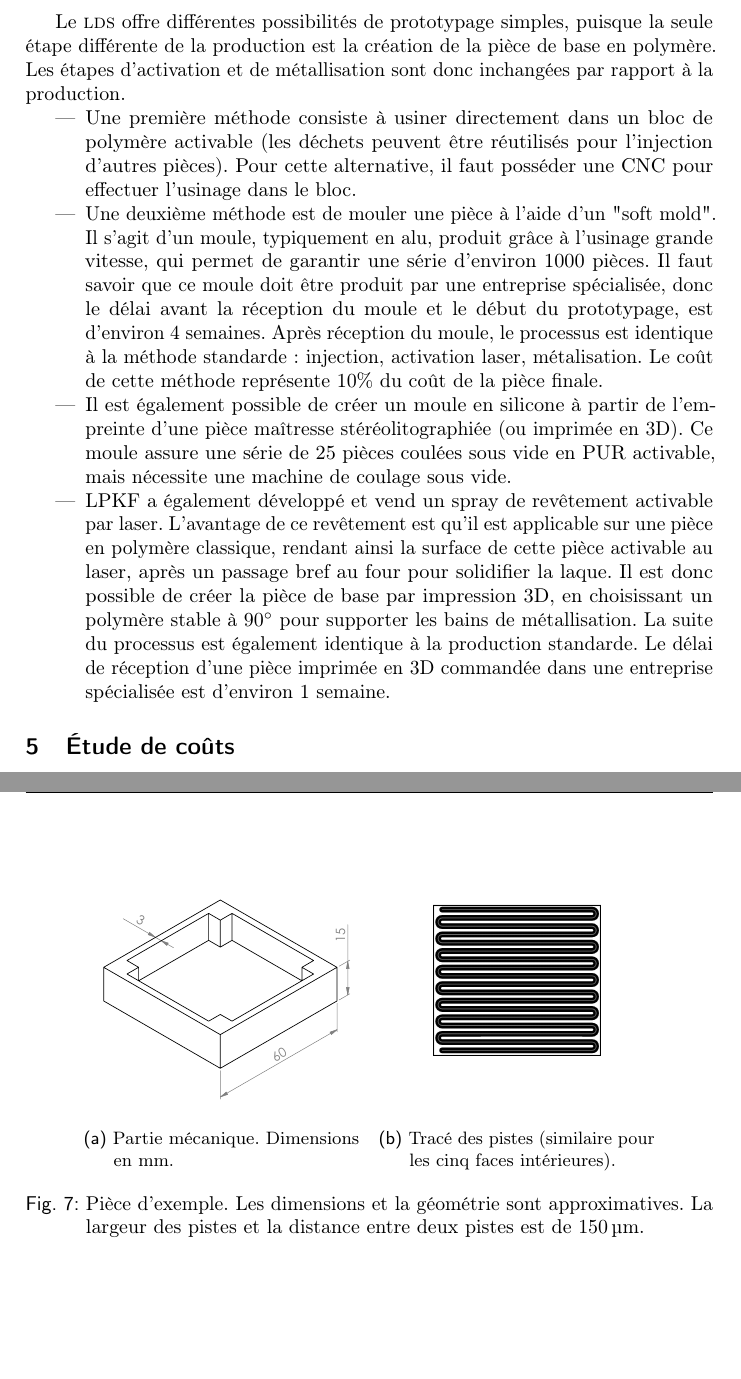
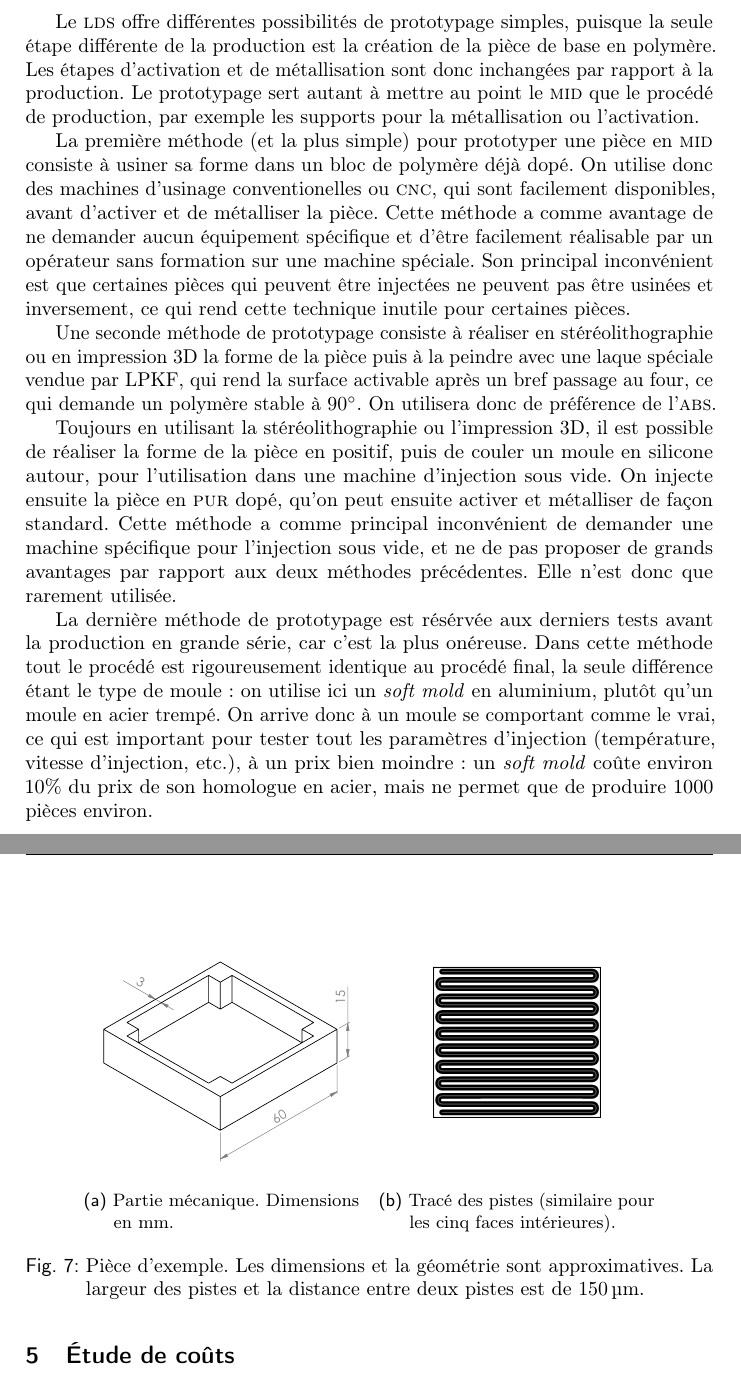
Before and after one commit to antoinealb/seminaire-methodes-production, a LaTeX document (rapport.tex, which reads conception.tex): two parts of pages 8 and 9 of 14, joined at a grey line, cut so that both start at the same text, the shorter picture padded with empty space. The pictures show the PDF file rapport.pdf that the author committed with the source.

Commit message:
Réécriture de la partie sur le prototypage.

```diff
--- a/conception.tex
+++ b/conception.tex
@@ -54,25 +54,23 @@ De plus, les \glspl{mid} ne permettent pas de faire des pistes très fines ou tr
 
 
 \subsection{Prototypage}
-Le \gls{lds} offre différentes possibilités de prototypage simples, puisque la seule étape différente de la production est la
-création de la pièce de base en polymère. Les étapes d'activation et de métallisation sont donc inchangées par rapport à la production.
+Le \gls{lds} offre différentes possibilités de prototypage simples, puisque la seule étape différente de la production est la création de la pièce de base en polymère.
+Les étapes d'activation et de métallisation sont donc inchangées par rapport à la production.
+Le prototypage sert autant à mettre au point le \gls{mid} que le procédé de production, par exemple les supports pour la métallisation ou l'activation.
 
-\begin{itemize}
-    \item Une première méthode consiste à usiner directement dans un bloc de polymère activable (les déchets peuvent être réutilisés pour l'injection
-        d'autres pièces). Pour cette alternative, il faut posséder une CNC pour effectuer l'usinage dans le bloc.
+La première méthode (et la plus simple) pour prototyper une pièce en \gls{mid} consiste à usiner sa forme dans un bloc de polymère déjà dopé.
+On utilise donc des machines d'usinage conventionelles ou \textsc{cnc}, qui sont facilement disponibles, avant d'activer et de métalliser la pièce.
+Cette méthode a comme avantage de ne demander aucun équipement spécifique et d'être facilement réalisable par un opérateur sans formation sur une machine spéciale.
+Son principal inconvénient est que certaines pièces qui peuvent être injectées ne peuvent pas être usinées et inversement, ce qui rend cette technique inutile pour certaines pièces.
 
+Une seconde méthode de prototypage consiste à réaliser en stéréolithographie ou en impression 3D la forme de la pièce puis à la peindre avec une laque spéciale vendue par LPKF, qui rend la surface activable après un bref passage au four, ce qui demande un polymère stable à \SI{90}{\degree}.
+On utilisera donc de préférence de l'\textsc{abs}.
 
-    \item Une deuxième méthode est de mouler une pièce à l'aide d'un "soft mold". Il s'agit d'un moule, typiquement en alu, produit grâce à l'usinage
-        grande vitesse, qui permet de garantir une série d'environ 1000 pièces. Il faut savoir que ce moule doit être produit par une entreprise spécialisée, donc
-        le délai avant la réception du moule et le début du prototypage, est d'environ 4 semaines. Après réception du moule, le processus est identique à la méthode
-        standarde : injection, activation laser, métalisation. Le coût de cette méthode représente 10\% du coût de la pièce finale.
+Toujours en utilisant la stéréolithographie ou l'impression 3D, il est possible de réaliser la forme de la pièce en positif, puis de couler un moule en silicone autour, pour l'utilisation dans une machine d'injection sous vide.
+On injecte ensuite la pièce en \textsc{pur} dopé, qu'on peut ensuite activer et métalliser de façon standard.
+Cette méthode a comme principal inconvénient de demander une machine spécifique pour l'injection sous vide, et ne de pas proposer de grands avantages par rapport aux deux méthodes précédentes.
+Elle n'est donc que rarement utilisée.
 
-    \item Il est également possible de créer un moule en silicone à partir de l'empreinte d'une pièce maîtresse stéréolitographiée (ou imprimée en 3D). Ce moule assure
-        une série de 25 pièces coulées sous vide en PUR activable, mais nécessite une machine de coulage sous vide.
-
-    \item LPKF a également développé et vend un spray de revêtement activable par laser. L'avantage de ce revêtement est qu'il est applicable sur une pièce en polymère
-        classique, rendant ainsi la surface de cette pièce activable au laser, après un passage bref au four pour solidifier la laque.
-        Il est donc possible de créer la pièce de base par impression 3D, en choisissant un polymère stable à \SI{90}{\degree} pour supporter les bains de métallisation. La suite du
-        processus est également identique à la production standarde. Le délai de réception d'une pièce imprimée en 3D commandée dans une entreprise spécialisée
-        est d'environ 1 semaine.
-\end{itemize}
+La dernière méthode de prototypage est résérvée aux derniers tests avant la production en grande série, car c'est la plus onéreuse.
+Dans cette méthode tout le procédé est rigoureusement identique au procédé final, la seule différence étant le type de moule : on utilise ici un \textit{soft mold} en aluminium, plutôt qu'un moule en acier trempé.
+On arrive donc à un moule se comportant comme le vrai, ce qui est important pour tester tout les paramètres d'injection (température, vitesse d'injection, etc.), à un prix bien moindre : un \textit{soft mold} coûte environ 10\% du prix de son homologue en acier, mais ne permet que de produire 1000 pièces environ.
```
Also changed, not shown: rapport.pdf.
